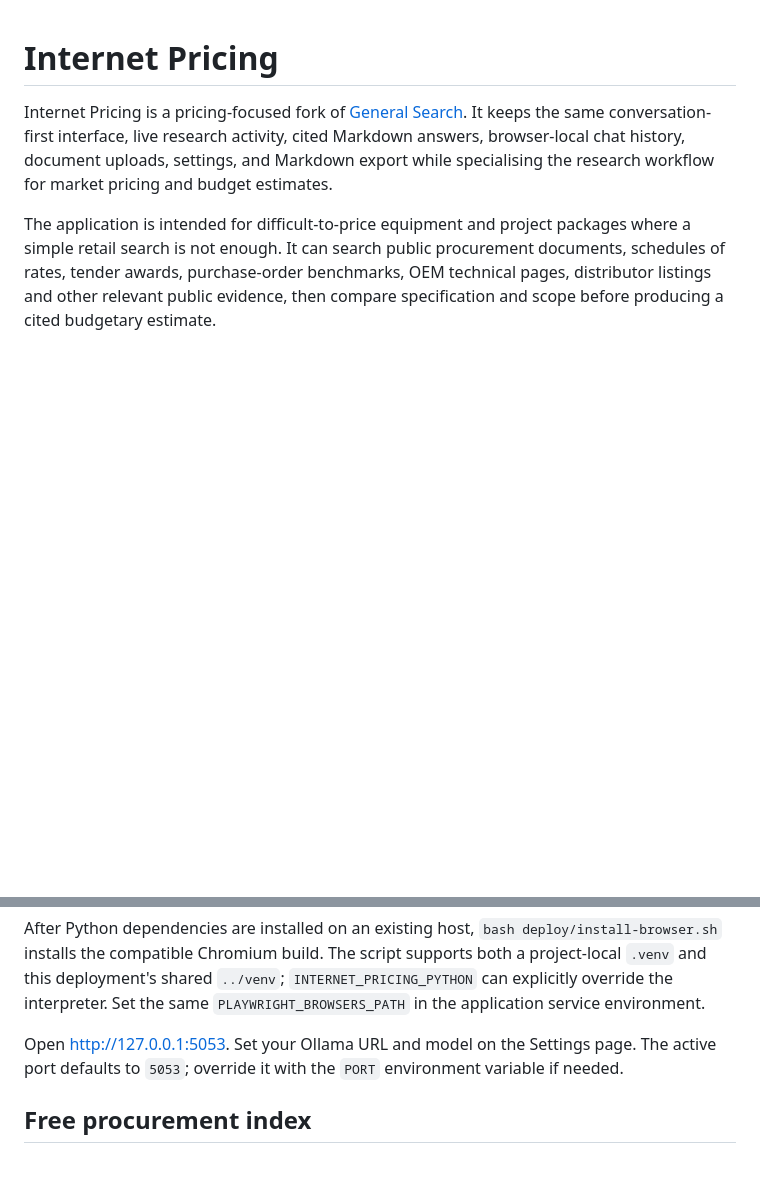
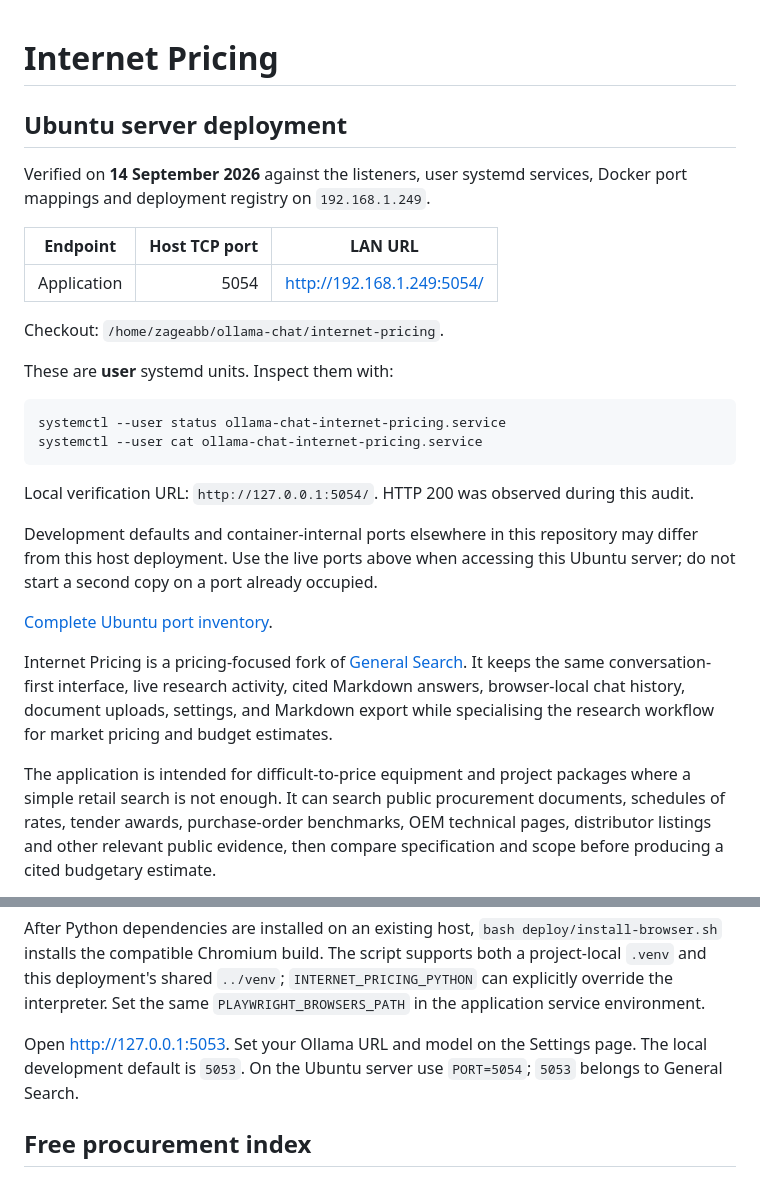
Before and after one commit to zageabb/Internet_pricing, a Markdown page: README.md, 2 parts joined by grey strips. GitHub-like rendering; blank space fills up the shorter version.

Commit message:
docs: record verified Ubuntu deployment ports

````diff
--- a/README.md
+++ b/README.md
@@ -1,4 +1,30 @@
 # Internet Pricing
+
+## Ubuntu server deployment
+
+Verified on **14 September 2026** against the listeners, user systemd services,
+Docker port mappings and deployment registry on `192.168.1.249`.
+
+| Endpoint | Host TCP port | LAN URL |
+|---|---:|---|
+| Application | 5054 | http://192.168.1.249:5054/ |
+
+Checkout: `/home/zageabb/ollama-chat/internet-pricing`.
+
+These are **user** systemd units. Inspect them with:
+
+```bash
+systemctl --user status ollama-chat-internet-pricing.service
+systemctl --user cat ollama-chat-internet-pricing.service
+```
+
+Local verification URL: `http://127.0.0.1:5054/`. HTTP 200 was observed during this audit.
+
+Development defaults and container-internal ports elsewhere in this repository
+may differ from this host deployment. Use the live ports above when accessing
+this Ubuntu server; do not start a second copy on a port already occupied.
+
+[Complete Ubuntu port inventory](https://github.com/zageabb/universal-deployment-agent/blob/main/UBUNTU_PORTS.md).
 
 Internet Pricing is a pricing-focused fork of [General Search](https://github.com/zageabb/general-search). It keeps the same conversation-first interface, live research activity, cited Markdown answers, browser-local chat history, document uploads, settings, and Markdown export while specialising the research workflow for market pricing and budget estimates.
 
@@ -102,7 +128,7 @@ sudo .venv/bin/python -m playwright install-deps chromium
 
 After Python dependencies are installed on an existing host, `bash deploy/install-browser.sh` installs the compatible Chromium build. The script supports both a project-local `.venv` and this deployment's shared `../venv`; `INTERNET_PRICING_PYTHON` can explicitly override the interpreter. Set the same `PLAYWRIGHT_BROWSERS_PATH` in the application service environment.
 
-Open [http://127.0.0.1:5053](http://127.0.0.1:5053). Set your Ollama URL and model on the Settings page. The active port defaults to `5053`; override it with the `PORT` environment variable if needed.
+Open [http://127.0.0.1:5053](http://127.0.0.1:5053). Set your Ollama URL and model on the Settings page. The local development default is `5053`. On the Ubuntu server use `PORT=5054`; `5053` belongs to General Search.
 
 ## Free procurement index
 
````
